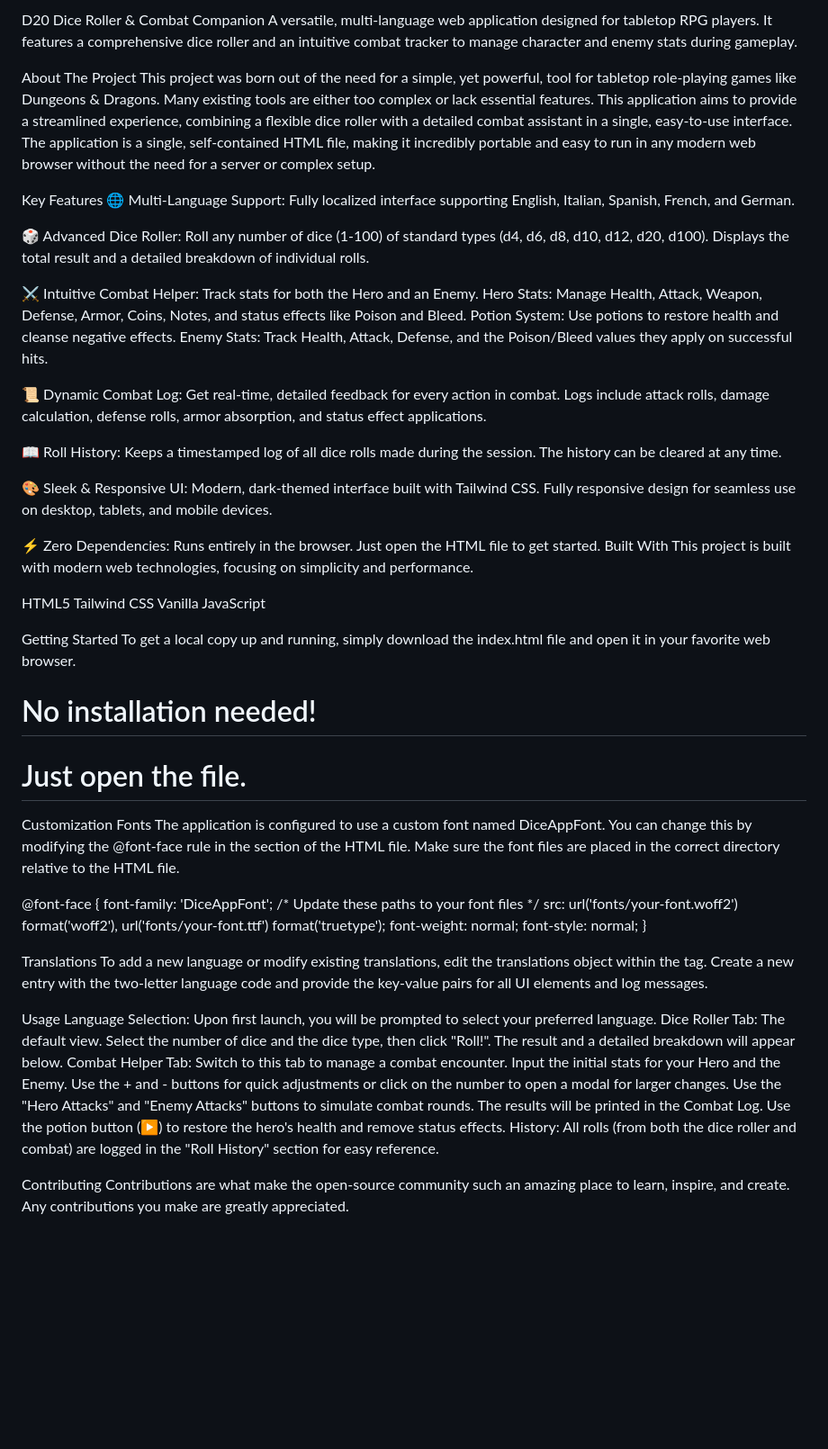
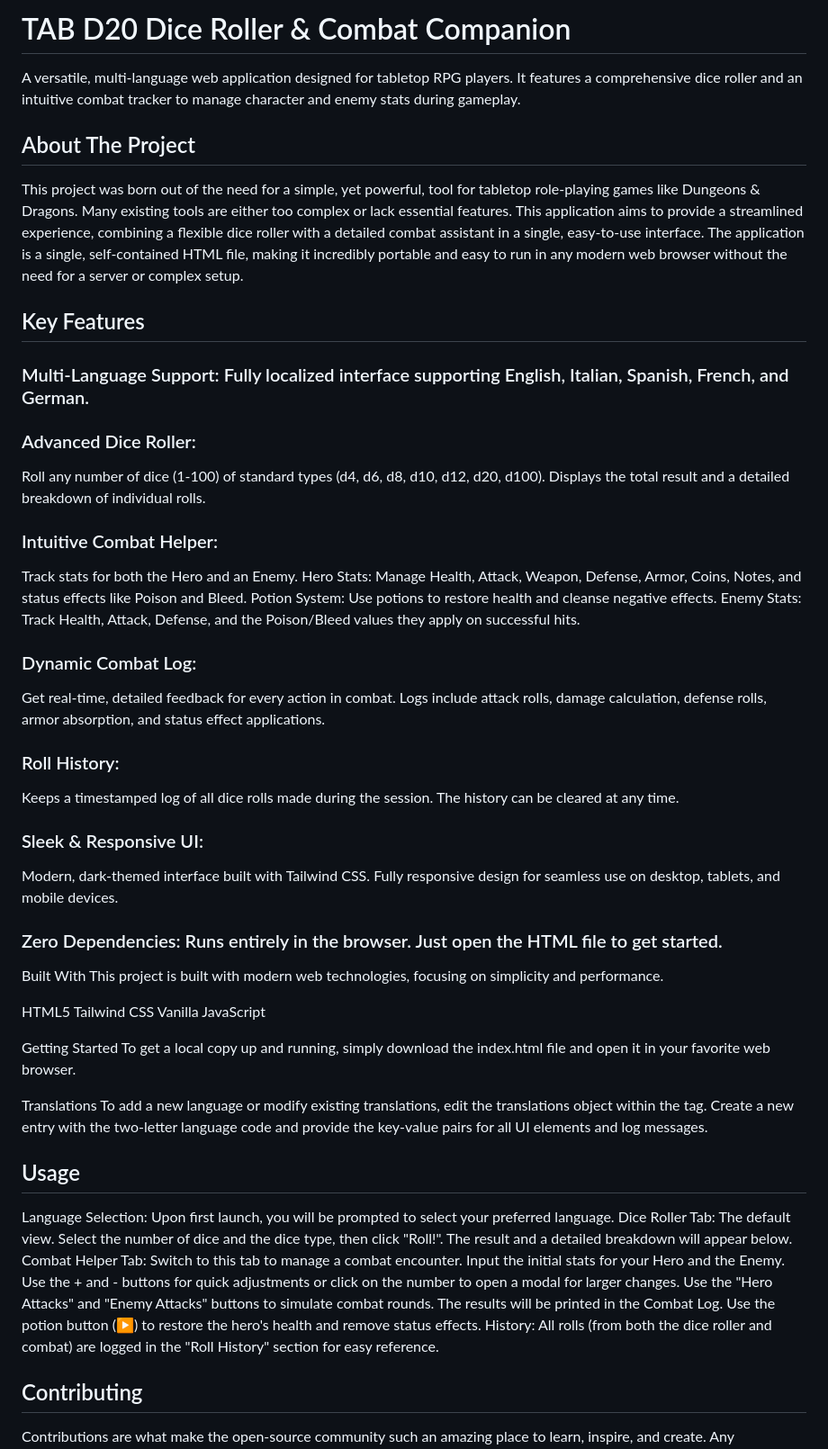
Before and after one commit to doadigigarent/TAB, a Markdown page: README.md, the part around the change. Shown: that part at 90% size. GitHub-like rendering; blank space fills up the shorter version.

```diff
--- a/README.md
+++ b/README.md
@@ -1,36 +1,36 @@
-D20 Dice Roller & Combat Companion
+# TAB D20 Dice Roller & Combat Companion
 A versatile, multi-language web application designed for tabletop RPG players. It features a comprehensive dice roller and an intuitive combat tracker to manage character and enemy stats during gameplay.
 
-About The Project
+## About The Project
 This project was born out of the need for a simple, yet powerful, tool for tabletop role-playing games like Dungeons & Dragons. Many existing tools are either too complex or lack essential features. This application aims to provide a streamlined experience, combining a flexible dice roller with a detailed combat assistant in a single, easy-to-use interface.
 The application is a single, self-contained HTML file, making it incredibly portable and easy to run in any modern web browser without the need for a server or complex setup.
 
-Key Features
-🌐 Multi-Language Support: Fully localized interface supporting English, Italian, Spanish, French, and German.
+## Key Features
+### Multi-Language Support: Fully localized interface supporting English, Italian, Spanish, French, and German.
 
-🎲 Advanced Dice Roller:
+### Advanced Dice Roller:
 Roll any number of dice (1-100) of standard types (d4, d6, d8, d10, d12, d20, d100).
 Displays the total result and a detailed breakdown of individual rolls.
 
-⚔️ Intuitive Combat Helper:
+### Intuitive Combat Helper:
 Track stats for both the Hero and an Enemy.
 Hero Stats: Manage Health, Attack, Weapon, Defense, Armor, Coins, Notes, and status effects like Poison and Bleed.
 Potion System: Use potions to restore health and cleanse negative effects.
 Enemy Stats: Track Health, Attack, Defense, and the Poison/Bleed values they apply on successful hits.
 
-📜 Dynamic Combat Log:
+### Dynamic Combat Log:
 Get real-time, detailed feedback for every action in combat.
 Logs include attack rolls, damage calculation, defense rolls, armor absorption, and status effect applications.
 
-📖 Roll History:
+### Roll History:
 Keeps a timestamped log of all dice rolls made during the session.
 The history can be cleared at any time.
 
-🎨 Sleek & Responsive UI:
+### Sleek & Responsive UI:
 Modern, dark-themed interface built with Tailwind CSS.
 Fully responsive design for seamless use on desktop, tablets, and mobile devices.
 
-⚡ Zero Dependencies: Runs entirely in the browser. Just open the HTML file to get started.
+### Zero Dependencies: Runs entirely in the browser. Just open the HTML file to get started.
 Built With
 This project is built with modern web technologies, focusing on simplicity and performance.
 
@@ -41,26 +41,10 @@ Vanilla JavaScript
 Getting Started
 To get a local copy up and running, simply download the index.html file and open it in your favorite web browser.
 
-# No installation needed!
-# Just open the file.
-
-Customization
-Fonts
-The application is configured to use a custom font named DiceAppFont. You can change this by modifying the @font-face rule in the <style> section of the HTML file. Make sure the font files are placed in the correct directory relative to the HTML file.
-
-@font-face {
-    font-family: 'DiceAppFont';
-    /* Update these paths to your font files */
-    src: url('fonts/your-font.woff2') format('woff2'),
-         url('fonts/your-font.ttf') format('truetype');
-    font-weight: normal;
-    font-style: normal;
-}
-
 Translations
 To add a new language or modify existing translations, edit the translations object within the <script> tag. Create a new entry with the two-letter language code and provide the key-value pairs for all UI elements and log messages.
 
-Usage
+## Usage
 Language Selection: Upon first launch, you will be prompted to select your preferred language.
 Dice Roller Tab: The default view. Select the number of dice and the dice type, then click "Roll!". The result and a detailed breakdown will appear below.
 Combat Helper Tab: Switch to this tab to manage a combat encounter.
@@ -70,5 +54,5 @@ Use the "Hero Attacks" and "Enemy Attacks" buttons to simulate combat rounds. Th
 Use the potion button (▶) to restore the hero's health and remove status effects.
 History: All rolls (from both the dice roller and combat) are logged in the "Roll History" section for easy reference.
 
-Contributing
+## Contributing
 Contributions are what make the open-source community such an amazing place to learn, inspire, and create. Any contributions you make are greatly appreciated.
```
